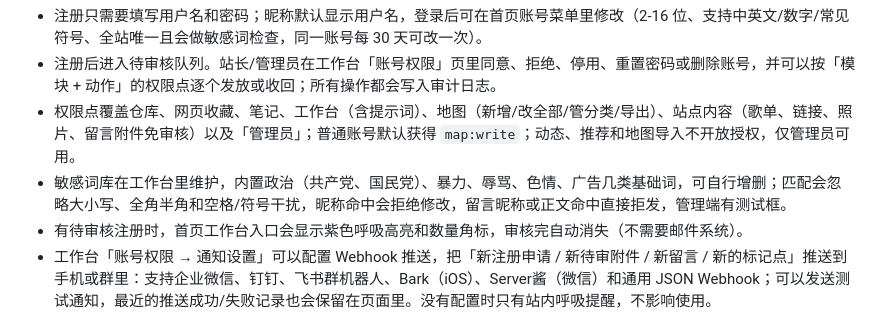
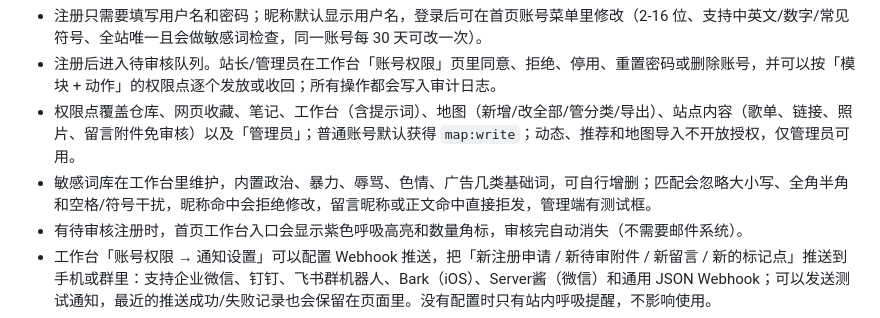
Before and after one commit to IslaGiftia/ErrorJ, a Markdown page: README.md, the part around the change. Drawn GitHub-style.

Commit message:
docs: simplify sensitive word list description

```diff
--- a/README.md
+++ b/README.md
@@ -112,7 +112,7 @@ Error酱 是一个自托管的个人工作与学习站点。最开始它只是
 - 注册只需要填写用户名和密码；昵称默认显示用户名，登录后可在首页账号菜单里修改（2-16 位、支持中英文/数字/常见符号、全站唯一且会做敏感词检查，同一账号每 30 天可改一次）。
 - 注册后进入待审核队列。站长/管理员在工作台「账号权限」页里同意、拒绝、停用、重置密码或删除账号，并可以按「模块 + 动作」的权限点逐个发放或收回；所有操作都会写入审计日志。
 - 权限点覆盖仓库、网页收藏、笔记、工作台（含提示词）、地图（新增/改全部/管分类/导出）、站点内容（歌单、链接、照片、留言附件免审核）以及「管理员」；普通账号默认获得 `map:write`；动态、推荐和地图导入不开放授权，仅管理员可用。
-- 敏感词库在工作台里维护，内置政治（共产党、国民党）、暴力、辱骂、色情、广告几类基础词，可自行增删；匹配会忽略大小写、全角半角和空格/符号干扰，昵称命中会拒绝修改，留言昵称或正文命中直接拒发，管理端有测试框。
+- 敏感词库在工作台里维护，内置政治、暴力、辱骂、色情、广告几类基础词，可自行增删；匹配会忽略大小写、全角半角和空格/符号干扰，昵称命中会拒绝修改，留言昵称或正文命中直接拒发，管理端有测试框。
 - 有待审核注册时，首页工作台入口会显示紫色呼吸高亮和数量角标，审核完自动消失（不需要邮件系统）。
 - 工作台「账号权限 → 通知设置」可以配置 Webhook 推送，把「新注册申请 / 新待审附件 / 新留言 / 新的标记点」推送到手机或群里：支持企业微信、钉钉、飞书群机器人、Bark（iOS）、Server酱（微信）和通用 JSON Webhook；可以发送测试通知，最近的推送成功/失败记录也会保留在页面里。没有配置时只有站内呼吸提醒，不影响使用。
 - 密码只保存 PBKDF2-SHA256 哈希；会话使用 HMAC 签名 Cookie（HttpOnly + SameSite=Lax，默认 7 天，勾选“记住我”为 30 天）。
```
